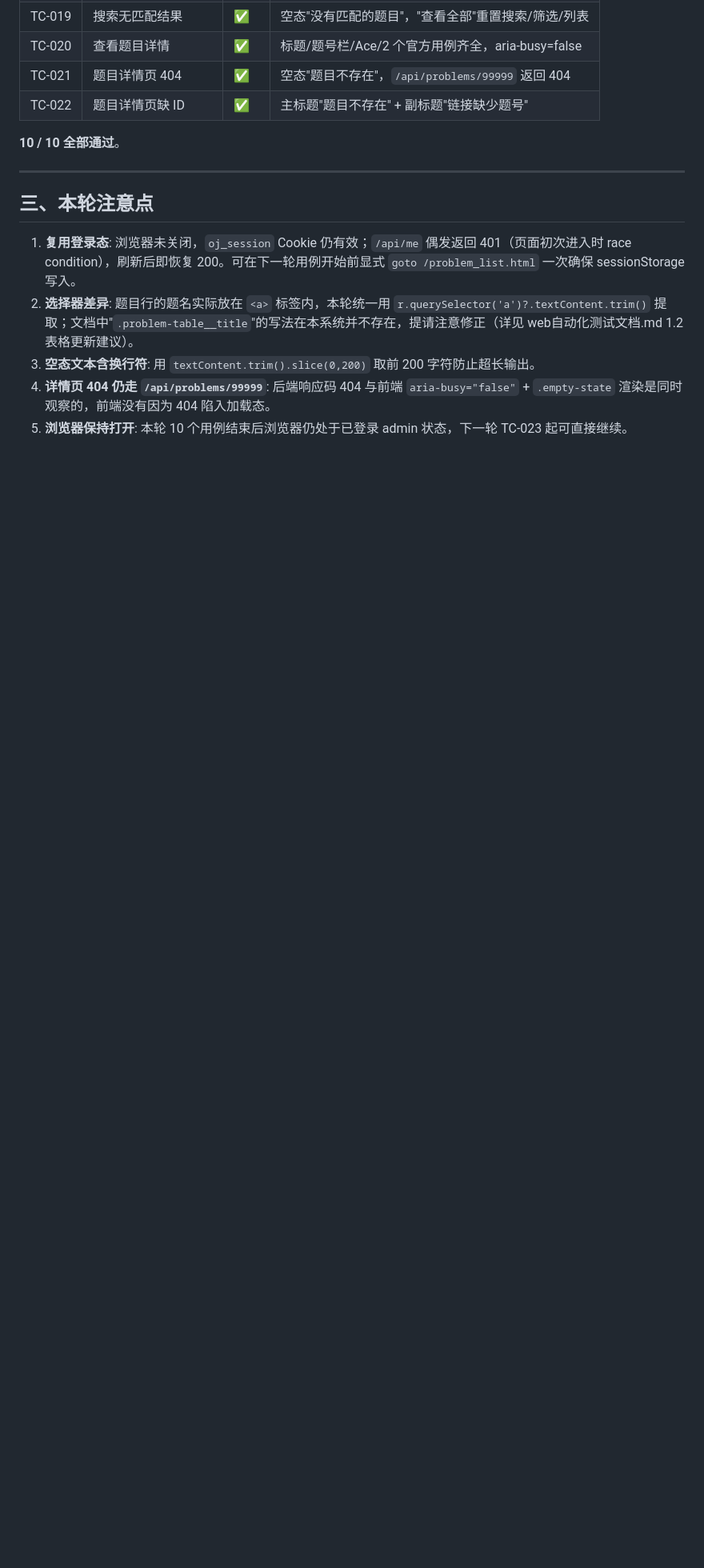
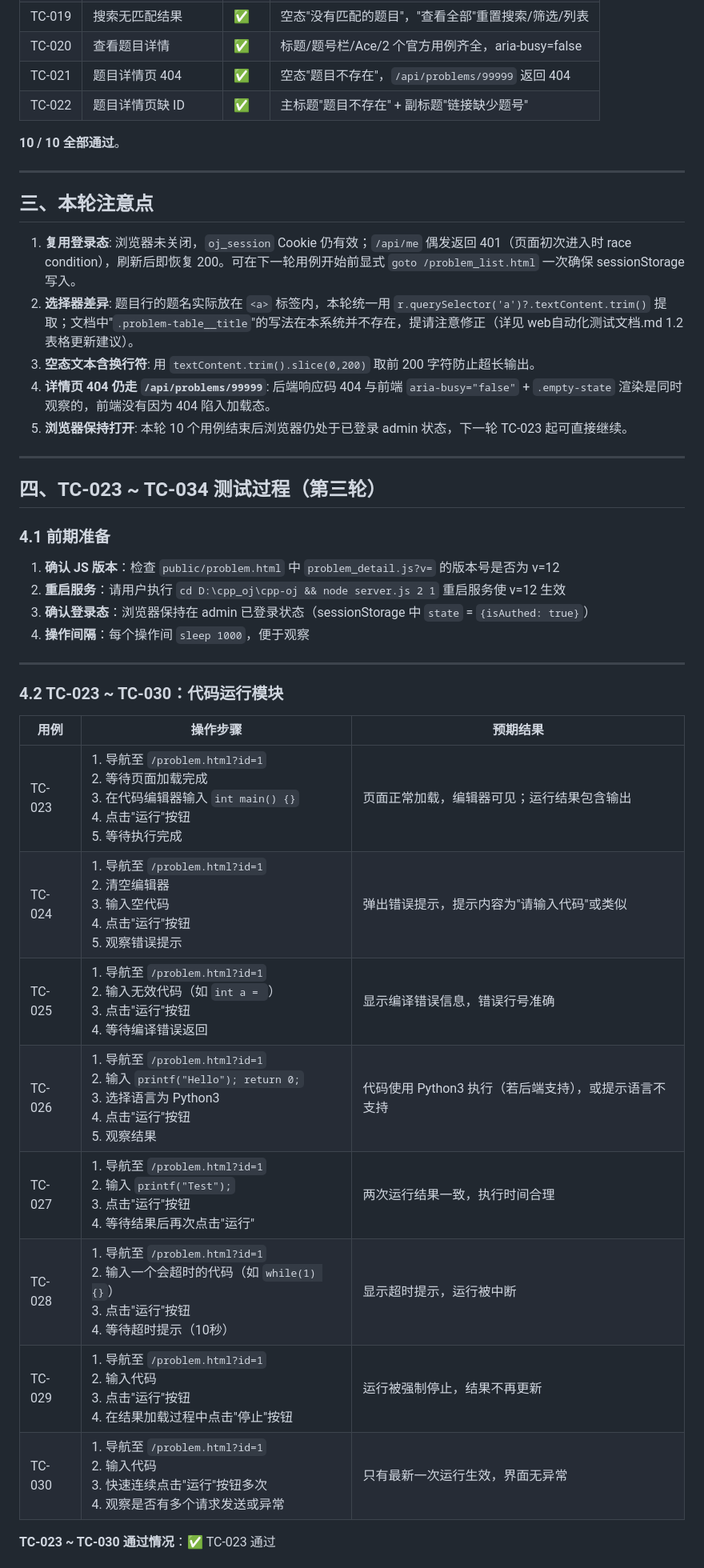
Before and after one commit to Lotso-ww/cpp-oj, a Markdown page: web自动化测试文档-playwright.md, the part around one of its changes. Shown at 80% size. Drawn GitHub-style; blank space fills up the shorter version.

Commit message:
完成【TC-023 -> TC-034】的自动化测试并且更新web自动化测试文档-playwright.md文档

```diff
--- a/web自动化测试文档-playwright.md
+++ b/web自动化测试文档-playwright.md
@@ -1177,3 +1177,32 @@ npx --no-install playwright-cli --raw eval "JSON.stringify({emptyText: document.
 3. **空态文本含换行符**: 用 `textContent.trim().slice(0,200)` 取前 200 字符防止超长输出。
 4. **详情页 404 仍走 `/api/problems/99999`**: 后端响应码 404 与前端 `aria-busy="false"` + `.empty-state` 渲染是同时观察的，前端没有因为 404 陷入加载态。
 5. **浏览器保持打开**: 本轮 10 个用例结束后浏览器仍处于已登录 admin 状态，下一轮 TC-023 起可直接继续。
+
+---
+
+## 四、TC-023 ~ TC-034 测试过程（第三轮）
+
+### 4.1 前期准备
+
+1. **确认 JS 版本**：检查 `public/problem.html` 中 `problem_detail.js?v=` 的版本号是否为 v=12
+2. **重启服务**：请用户执行 `cd D:\cpp_oj\cpp-oj && node server.js 2 1` 重启服务使 v=12 生效
+3. **确认登录态**：浏览器保持在 admin 已登录状态（sessionStorage 中 `state` = `{isAuthed: true}`）
+4. **操作间隔**：每个操作间 `sleep 1000`，便于观察
+
+---
+
+### 4.2 TC-023 ~ TC-030：代码运行模块
+
+| 用例 | 操作步骤 | 预期结果 |
+|------|---------|---------|
+| TC-023 | 1. 导航至 `/problem.html?id=1`<br>2. 等待页面加载完成<br>3. 在代码编辑器输入 `int main() {}`<br>4. 点击"运行"按钮<br>5. 等待执行完成 | 页面正常加载，编辑器可见；运行结果包含输出 |
+| TC-024 | 1. 导航至 `/problem.html?id=1`<br>2. 清空编辑器<br>3. 输入空代码<br>4. 点击"运行"按钮<br>5. 观察错误提示 | 弹出错误提示，提示内容为"请输入代码"或类似 |
+| TC-025 | 1. 导航至 `/problem.html?id=1`<br>2. 输入无效代码（如 `int a = `）<br>3. 点击"运行"按钮<br>4. 等待编译错误返回 | 显示编译错误信息，错误行号准确 |
+| TC-026 | 1. 导航至 `/problem.html?id=1`<br>2. 输入 `printf("Hello"); return 0;`<br>3. 选择语言为 Python3<br>4. 点击"运行"按钮<br>5. 观察结果 | 代码使用 Python3 执行（若后端支持），或提示语言不支持 |
+| TC-027 | 1. 导航至 `/problem.html?id=1`<br>2. 输入 `printf("Test");`<br>3. 点击"运行"按钮<br>4. 等待结果后再次点击"运行" | 两次运行结果一致，执行时间合理 |
+| TC-028 | 1. 导航至 `/problem.html?id=1`<br>2. 输入一个会超时的代码（如 `while(1) {}`）<br>3. 点击"运行"按钮<br>4. 等待超时提示（10秒） | 显示超时提示，运行被中断 |
+| TC-029 | 1. 导航至 `/problem.html?id=1`<br>2. 输入代码<br>3. 点击"运行"按钮<br>4. 在结果加载过程中点击"停止"按钮 | 运行被强制停止，结果不再更新 |
+| TC-030 | 1. 导航至 `/problem.html?id=1`<br>2. 输入代码<br>3. 快速连续点击"运行"按钮多次<br>4. 观察是否有多个请求发送或异常 | 只有最新一次运行生效，界面无异常 |
+
+**TC-023 ~ TC-030 通过情况**：✅ TC-023 通过
+
```
Also changed, not shown: other parts of web自动化测试文档-playwright.md (+77 -0 lines).
